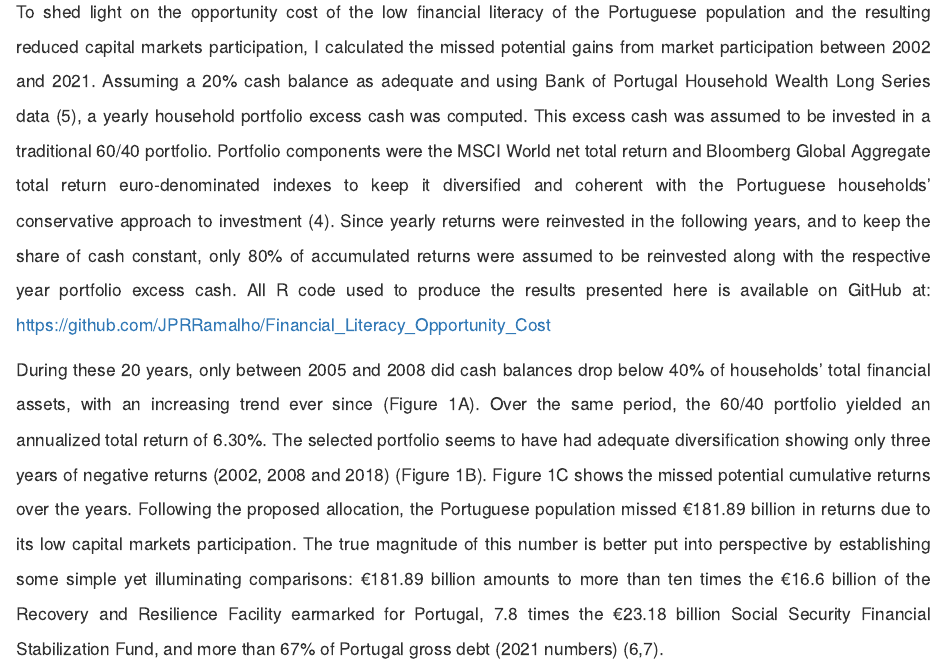
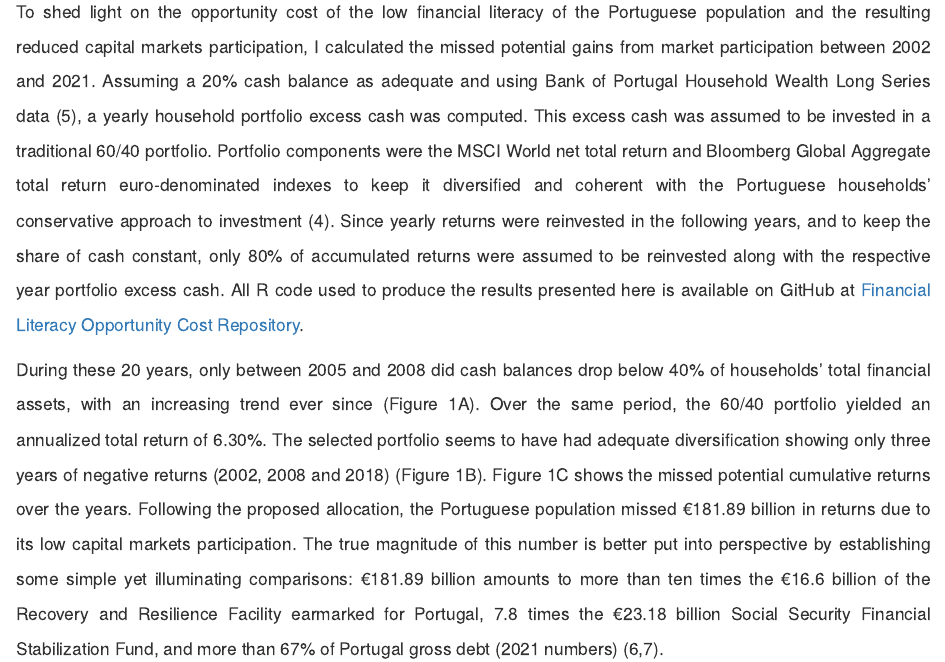
Before and after one commit to JPRRamalho/Financial_Literacy_Opportunity_Cost, an R Markdown document (The_Opportunity_Cost_of_Reduced_Capital_Markets_Participation.Rmd): the page in a window 1100 px wide, from 590 px down. Rendered offline with R 4.5, knitr and Pandoc, with nearby package versions; drawn as R Markdown's standard HTML page in place of the format the file asks for; some code elsewhere in the file could not run offline; column names are cleaned by a stand-in for the janitor package.

Commit message:
Hyperlink text adjustments

````diff
--- a/The_Opportunity_Cost_of_Reduced_Capital_Markets_Participation.Rmd
+++ b/The_Opportunity_Cost_of_Reduced_Capital_Markets_Participation.Rmd
@@ -116,8 +116,7 @@ setwd("./")
 # The Opportunity Cost of Reduced Capital Markets Participation - A Brief Analysis
 
 <p style="font-size: 13pt; line-height: 2em;" align="justify">The Portuguese government's recent changes to Treasury Certificates (1) have ignited a fierce and politically motivated debate about their purpose, consequences, and vested interests. Nevertheless, this public discourse is highly counterproductive, diverting our attention from far more important and pressing issues. Portugal ranks last in financial literacy of the general public among its Eurozone counterparts (2) and despite the advancement of new technologies and business models that have broadly increased access to capital markets participation through low-cost or no-fees brokerage services, internet-native and mobile platforms or fractional shares, only 9.22% of Portuguese households are invested in capital markets (3) (more recent studies found higher shares of participation – 52% – through the inclusion of government savings products (4)). From 1980 until 2020, households have had an average of 54.81% of their financial assets in cash and deposits (5). Despite a decreasing trend, 2021 46.54% share of cash and equivalents is considerably high.</p>
-<p style="font-size: 13pt; line-height: 2em;" align="justify">To shed light on the opportunity cost of the low financial literacy of the Portuguese population and the resulting reduced capital markets participation, I calculated the missed potential gains from market participation between 2002 and 2021. Assuming a 20% cash balance as adequate and using Bank of Portugal Household Wealth Long Series data (5), a yearly household portfolio excess cash was computed. This excess cash was assumed to be invested in a traditional 60/40 portfolio. Portfolio components were the MSCI World net total return and Bloomberg Global Aggregate total return euro-denominated indexes to keep it diversified and coherent with the Portuguese households' conservative approach to investment (4). Since yearly returns were reinvested in the following years, and to keep the share of cash constant, only 80% of accumulated returns were assumed to be reinvested along with the respective year portfolio excess cash. All R code used to produce the results presented here is available on GitHub at: https://github.com/JPRRamalho/Financial_Literacy_Opportunity_Cost</p>
-
+<p style="font-size: 13pt; line-height: 2em;" align="justify">To shed light on the opportunity cost of the low financial literacy of the Portuguese population and the resulting reduced capital markets participation, I calculated the missed potential gains from market participation between 2002 and 2021. Assuming a 20% cash balance as adequate and using Bank of Portugal Household Wealth Long Series data (5), a yearly household portfolio excess cash was computed. This excess cash was assumed to be invested in a traditional 60/40 portfolio. Portfolio components were the MSCI World net total return and Bloomberg Global Aggregate total return euro-denominated indexes to keep it diversified and coherent with the Portuguese households' conservative approach to investment (4). Since yearly returns were reinvested in the following years, and to keep the share of cash constant, only 80% of accumulated returns were assumed to be reinvested along with the respective year portfolio excess cash. All R code used to produce the results presented here is available on GitHub at <a href="https://github.com/JPRRamalho/Financial_Literacy_Opportunity_Cost" target="_blank">Financial Literacy Opportunity Cost Repository</a>.</p>
 
 ```{r, include=FALSE}
 ## Datasets Import
````
Also changed, not shown: index.html.
